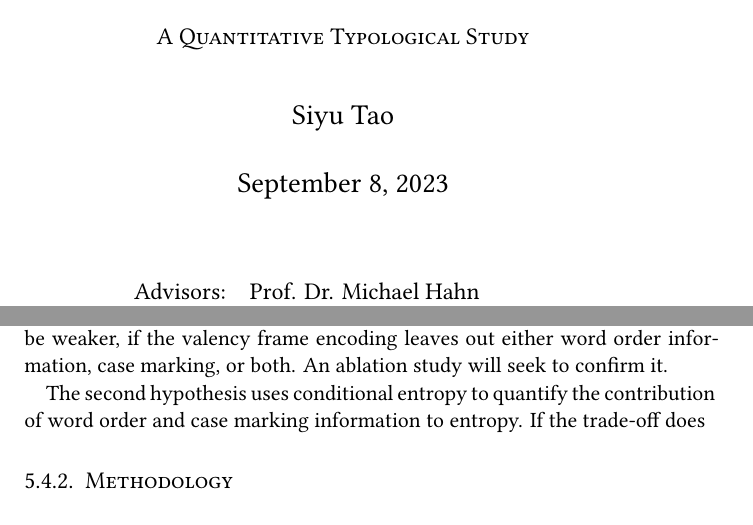
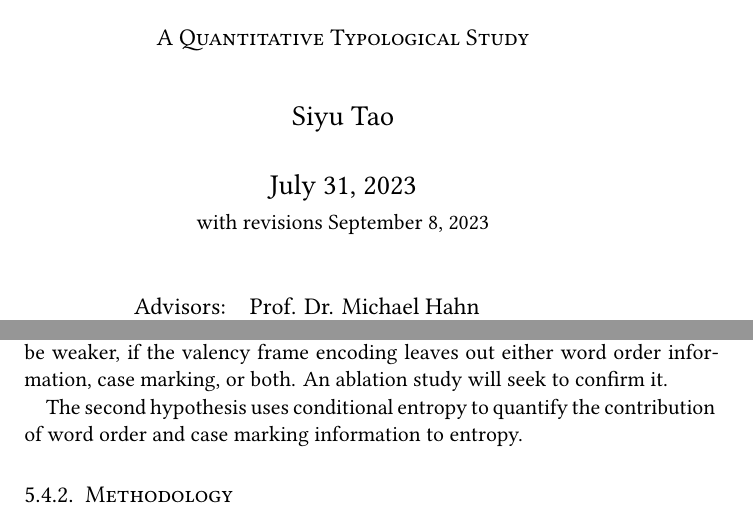
Before and after one commit to siyutao/msc-thesis, a LaTeX thesis (main.tex, which reads chapters/entropy.tex): two parts of pages 1 and 40 of 68, joined at a grey line, cut so that both start at the same text. Compiled offline with XeLaTeX.

Commit message:
typo corrections

```diff
--- a/chapters/entropy.tex
+++ b/chapters/entropy.tex
@@ -157,7 +157,7 @@ Typological differences regarding word order and case marking necessarily means
 
 This experiment examines the cross-lingual variation in valency encoding strategies by testing two hypotheses. The first a relatively simple hypothesis, simply that languages use word order and case marking to encode valency information. The operationalized prediction is that the correlation between valency frame entropy and verb frequency confirmed in Experiment 2 should be weaker, if the valency frame encoding leaves out either word order information, case marking, or both. An ablation study will seek to confirm it.
 
-The second hypothesis uses conditional entropy to quantify the contribution of word order and case marking information to entropy. If the trade-off does
+The second hypothesis uses conditional entropy to quantify the contribution of word order and case marking information to entropy.
 
 \subsection{Methodology}
 
--- a/main.tex
+++ b/main.tex
@@ -92,7 +92,7 @@
 \title{Exploring Cross-Linguistic Patterns in Verbal Valency}
 \subtitle{A Quantitative Typological Study}
 \author{Siyu Tao}
-\date{\today}
+\date{July 31, 2023 \\ {\normalsize with revisions \today}}
 \publishers{
     \begin{tabular}{rl}
         Advisors:& Prof. Dr. Michael Hahn\\
```
Also changed, not shown: frontmatter/abstract.tex (+1 -1 lines), main.pdf.
